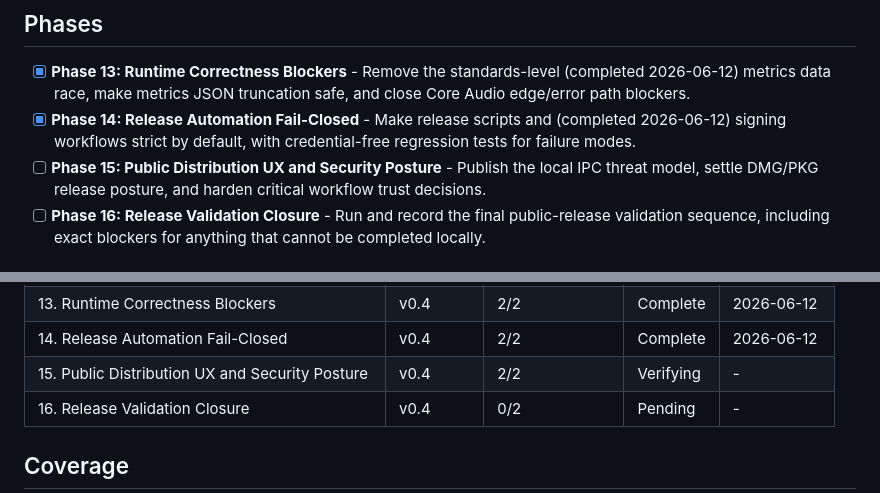
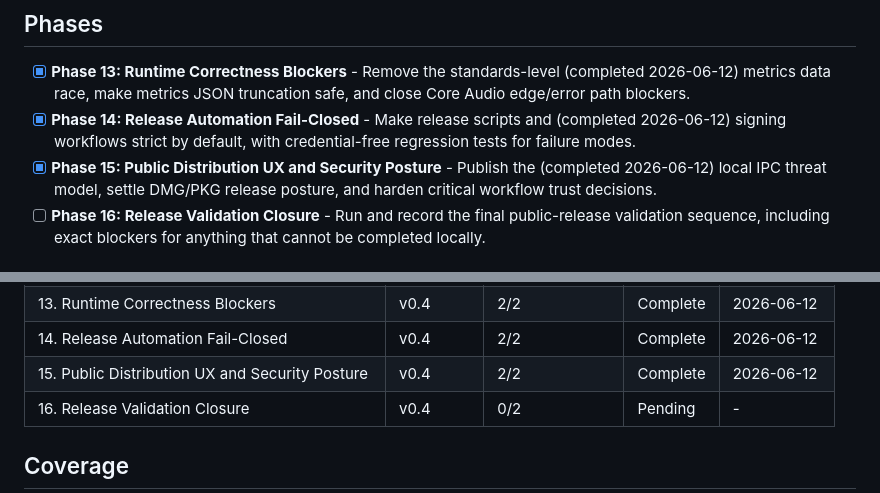
Before and after one commit to Niko96-dotcom/apm44-bridge, a Markdown page: .planning/ROADMAP.md, 2 parts joined by grey strips. GitHub-like rendering.

```diff
--- a/.planning/ROADMAP.md
+++ b/.planning/ROADMAP.md
@@ -37,7 +37,7 @@ Phase numbering continues from shipped history:
 - [x] **Phase 14: Release Automation Fail-Closed** - Make release scripts and (completed 2026-06-12)
   signing workflows strict by default, with credential-free regression tests for
   failure modes.
-- [ ] **Phase 15: Public Distribution UX and Security Posture** - Publish the
+- [x] **Phase 15: Public Distribution UX and Security Posture** - Publish the (completed 2026-06-12)
   local IPC threat model, settle DMG/PKG release posture, and harden critical
   workflow trust decisions.
 - [ ] **Phase 16: Release Validation Closure** - Run and record the final
@@ -153,7 +153,7 @@ Planned work:
 | 12. Verification Closure | v0.3 | 2/2 | Complete | 2026-06-12 |
 | 13. Runtime Correctness Blockers | v0.4 | 2/2 | Complete    | 2026-06-12 |
 | 14. Release Automation Fail-Closed | v0.4 | 2/2 | Complete    | 2026-06-12 |
-| 15. Public Distribution UX and Security Posture | v0.4 | 2/2 | Verifying | - |
+| 15. Public Distribution UX and Security Posture | v0.4 | 2/2 | Complete    | 2026-06-12 |
 | 16. Release Validation Closure | v0.4 | 0/2 | Pending | - |
 
 ## Coverage
```
Also changed, not shown: .planning/STATE.md (+8 -8 lines), 1 other file.
